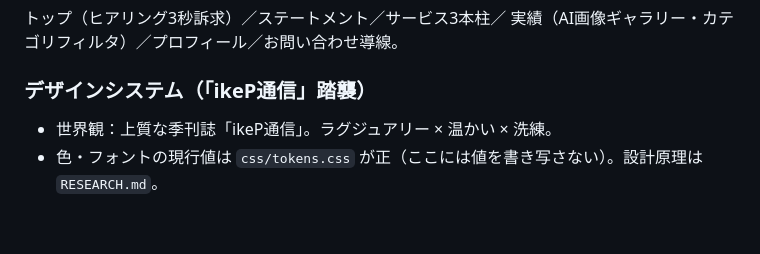
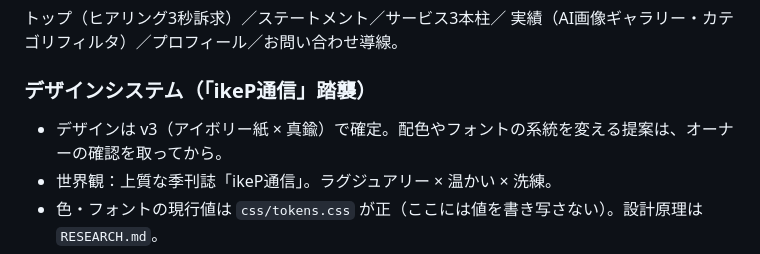
Before and after one commit to kotesane22/ikep, a Markdown page: CLAUDE.md, the part around the change. GitHub-like rendering; blank space fills up the shorter version.

Commit message:
docs: デザイン v3 確定を CLAUDE.md に明記
Co-Authored-By: Claude Opus 5.5 <noreply@anthropic.com>
Claude-Session: https://claude.ai/code/session_016LetXV1Umi57NRmVTuHSy5

```diff
--- a/CLAUDE.md
+++ b/CLAUDE.md
@@ -43,6 +43,7 @@
 実績（AI画像ギャラリー・カテゴリフィルタ）／プロフィール／お問い合わせ導線。
 
 ### デザインシステム（「ikeP通信」踏襲）
+- デザインは v3（アイボリー紙 × 真鍮）で確定。配色やフォントの系統を変える提案は、オーナーの確認を取ってから。
 - 世界観：上質な季刊誌「ikeP通信」。ラグジュアリー × 温かい × 洗練。
 - 色・フォントの現行値は `css/tokens.css` が正（ここには値を書き写さない）。設計原理は `RESEARCH.md`。
 - 余白で見せる。作品が主役、装飾は脇役。
```
